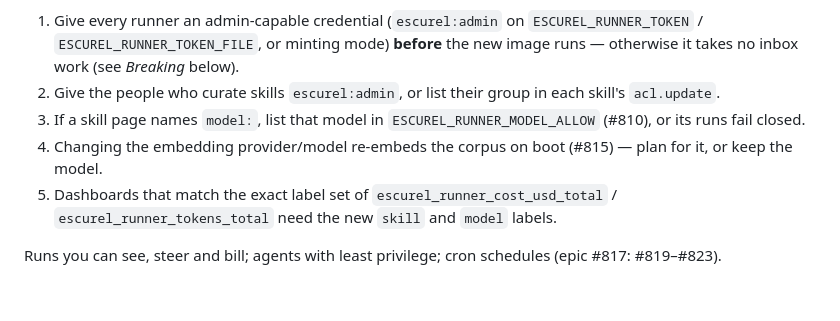
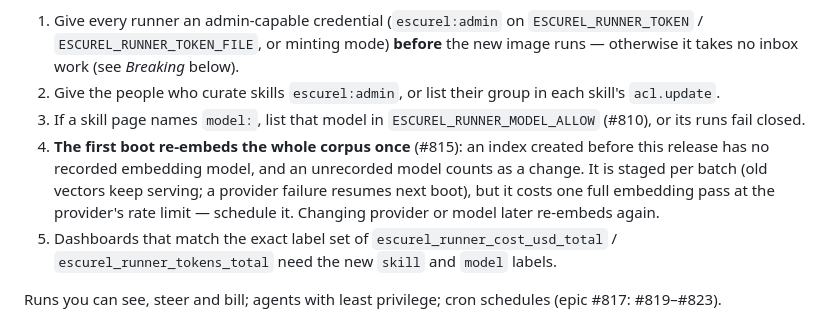
Before and after one commit to DataZooDE/escurel, a Markdown page: CHANGELOG.md, the part around the change. Rendered like a GitHub page; blank space fills up the shorter version.

Commit message:
docs: the first boot after the upgrade re-embeds once (unrecorded model, #815)
Co-Authored-By: Claude Opus 5.5 <noreply@anthropic.com>
Claude-Session: https://claude.ai/code/session_018txuxFw5K4FmDEtTo7P4G8

```diff
--- a/CHANGELOG.md
+++ b/CHANGELOG.md
@@ -17,7 +17,10 @@ merged since v2026.10.29.
    or minting mode) **before** the new image runs — otherwise it takes no inbox work (see *Breaking* below).
 2. Give the people who curate skills `escurel:admin`, or list their group in each skill's `acl.update`.
 3. If a skill page names `model:`, list that model in `ESCUREL_RUNNER_MODEL_ALLOW` (#810), or its runs fail closed.
-4. Changing the embedding provider/model re-embeds the corpus on boot (#815) — plan for it, or keep the model.
+4. **The first boot re-embeds the whole corpus once** (#815): an index created before this release has no recorded
+   embedding model, and an unrecorded model counts as a change. It is staged per batch (old vectors keep serving; a
+   provider failure resumes next boot), but it costs one full embedding pass at the provider's rate limit — schedule
+   it. Changing provider or model later re-embeds again.
 5. Dashboards that match the exact label set of `escurel_runner_cost_usd_total` / `escurel_runner_tokens_total`
    need the new `skill` and `model` labels.
 
```
